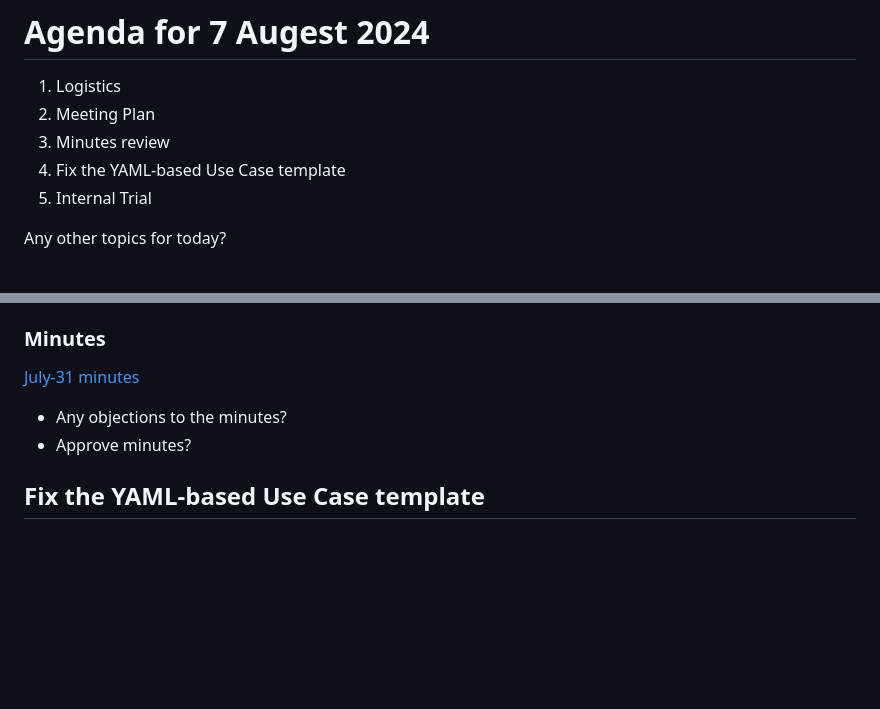
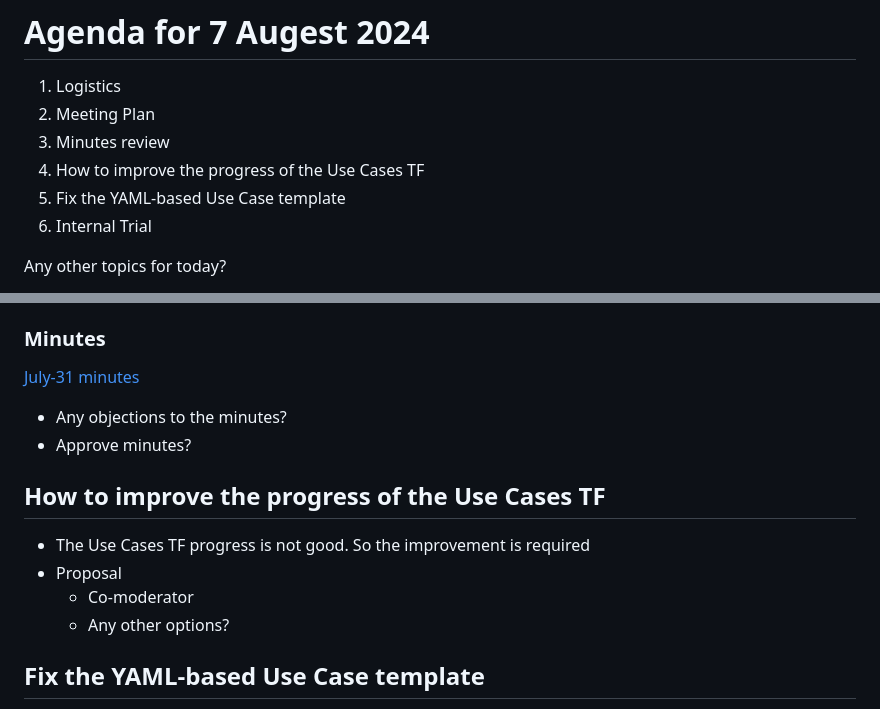
Before and after one commit to w3c/wot-usecases, a Markdown page: TODO/20240807.md, 2 parts joined by grey strips. GitHub-like rendering; blank space fills up the shorter version.

```diff
--- a/TODO/20240807.md
+++ b/TODO/20240807.md
@@ -2,6 +2,7 @@
 1. Logistics
 1. Meeting Plan
 1. Minutes review
+1. How to improve the progress of the Use Cases TF
 1. Fix the YAML-based Use Case template
 1. Internal Trial
 
@@ -52,6 +53,11 @@ Any objections?
 * Any objections to the minutes?
 * Approve minutes?
 
+## How to improve the progress of the Use Cases TF
+* The Use Cases TF progress is not good. So the improvement is required
+* Proposal
+   * Co-moderator
+   * Any other options?
 ## Fix the YAML-based Use Case template
 * How to fix the YAML-based Use Case template
     * Current stasus
```
